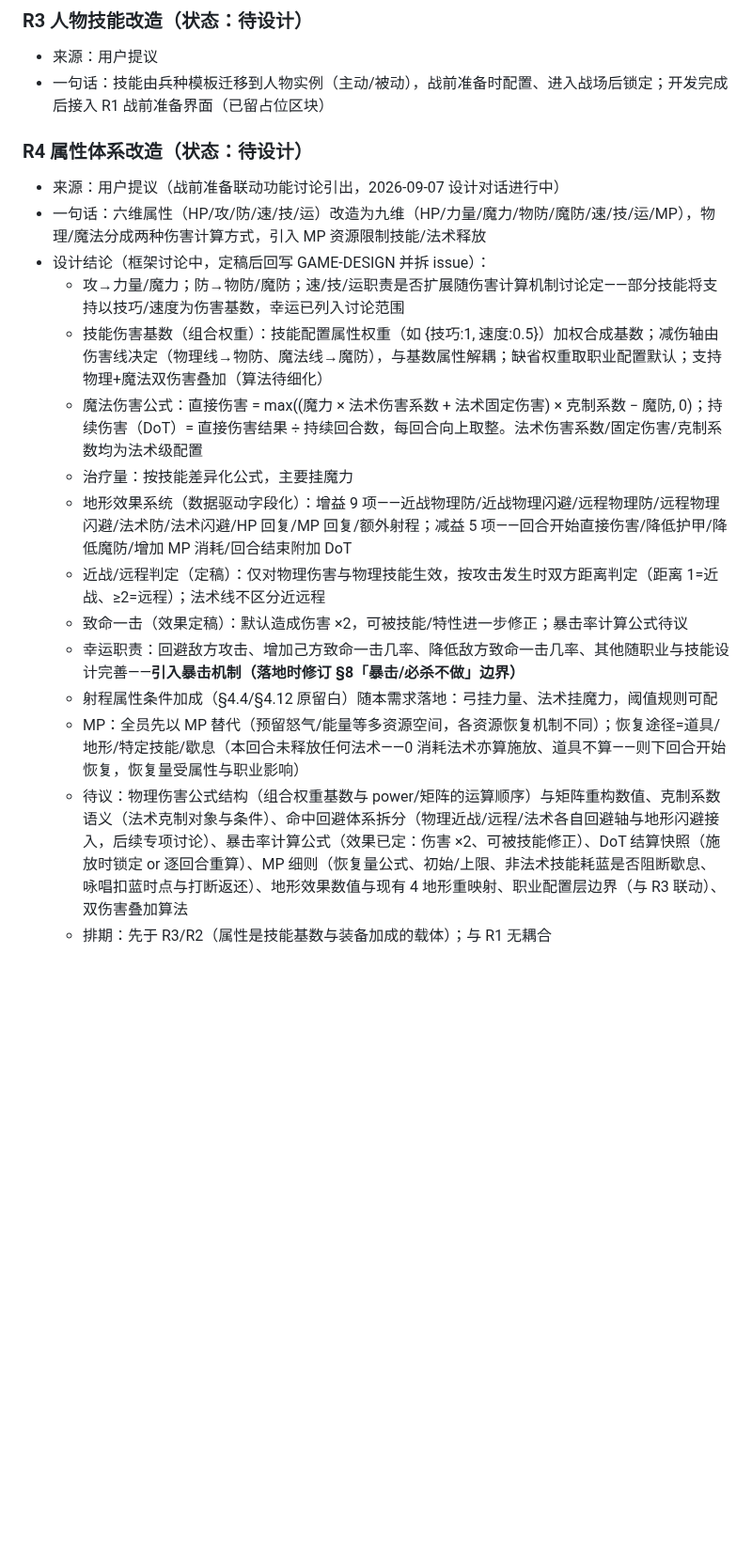
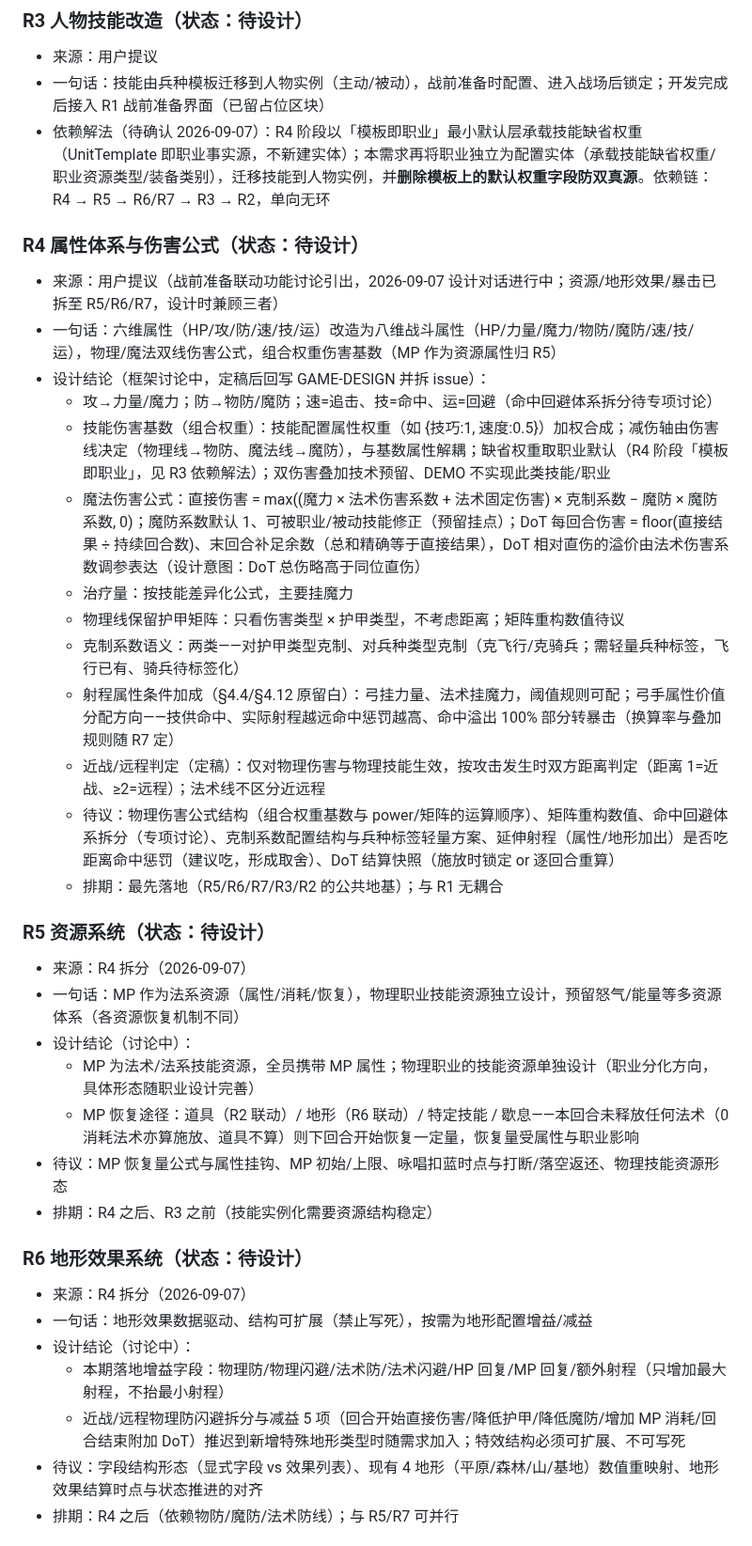
Before and after one commit to wlzhou-1987/SLG-DEMO-1, a Markdown page: docs/BACKLOG.md, the part around one of its changes. Shown at 94% size. Drawn GitHub-style; blank space fills up the shorter version.

Commit message:
docs: R4 收窄为属性与伤害公式，拆出 R5 资源/R6 地形效果/R7 暴击

```diff
--- a/docs/BACKLOG.md
+++ b/docs/BACKLOG.md
@@ -70,20 +70,38 @@
 ### R3 人物技能改造（状态：待设计）
 - 来源：用户提议
 - 一句话：技能由兵种模板迁移到人物实例（主动/被动），战前准备时配置、进入战场后锁定；开发完成后接入 R1 战前准备界面（已留占位区块）
+- 依赖解法（待确认 2026-09-07）：R4 阶段以「模板即职业」最小默认层承载技能缺省权重（UnitTemplate 即职业事实源，不新建实体）；本需求再将职业独立为配置实体（承载技能缺省权重/职业资源类型/装备类别），迁移技能到人物实例，并**删除模板上的默认权重字段防双真源**。依赖链：R4 → R5 → R6/R7 → R3 → R2，单向无环
 
-### R4 属性体系改造（状态：待设计）
-- 来源：用户提议（战前准备联动功能讨论引出，2026-09-07 设计对话进行中）
-- 一句话：六维属性（HP/攻/防/速/技/运）改造为九维（HP/力量/魔力/物防/魔防/速/技/运/MP），物理/魔法分成两种伤害计算方式，引入 MP 资源限制技能/法术释放
+### R4 属性体系与伤害公式（状态：待设计）
+- 来源：用户提议（战前准备联动功能讨论引出，2026-09-07 设计对话进行中；资源/地形效果/暴击已拆至 R5/R6/R7，设计时兼顾三者）
+- 一句话：六维属性（HP/攻/防/速/技/运）改造为八维战斗属性（HP/力量/魔力/物防/魔防/速/技/运），物理/魔法双线伤害公式，组合权重伤害基数（MP 作为资源属性归 R5）
 - 设计结论（框架讨论中，定稿后回写 GAME-DESIGN 并拆 issue）：
-  - 攻→力量/魔力；防→物防/魔防；速/技/运职责是否扩展随伤害计算机制讨论定——部分技能将支持以技巧/速度为伤害基数，幸运已列入讨论范围
-  - 技能伤害基数（组合权重）：技能配置属性权重（如 {技巧:1, 速度:0.5}）加权合成基数；减伤轴由伤害线决定（物理线→物防、魔法线→魔防），与基数属性解耦；缺省权重取职业配置默认；支持物理+魔法双伤害叠加（算法待细化）
-  - 魔法伤害公式：直接伤害 = max((魔力 × 法术伤害系数 + 法术固定伤害) × 克制系数 − 魔防, 0)；持续伤害（DoT）= 直接伤害结果 ÷ 持续回合数，每回合向上取整。法术伤害系数/固定伤害/克制系数均为法术级配置
+  - 攻→力量/魔力；防→物防/魔防；速=追击、技=命中、运=回避（命中回避体系拆分待专项讨论）
+  - 技能伤害基数（组合权重）：技能配置属性权重（如 {技巧:1, 速度:0.5}）加权合成；减伤轴由伤害线决定（物理线→物防、魔法线→魔防），与基数属性解耦；缺省权重取职业默认（R4 阶段「模板即职业」，见 R3 依赖解法）；双伤害叠加技术预留、DEMO 不实现此类技能/职业
+  - 魔法伤害公式：直接伤害 = max((魔力 × 法术伤害系数 + 法术固定伤害) × 克制系数 − 魔防 × 魔防系数, 0)；魔防系数默认 1、可被职业/被动技能修正（预留挂点）；DoT 每回合伤害 = floor(直接结果 ÷ 持续回合数)、末回合补足余数（总和精确等于直接结果），DoT 相对直伤的溢价由法术伤害系数调参表达（设计意图：DoT 总伤略高于同位直伤）
   - 治疗量：按技能差异化公式，主要挂魔力
-  - 地形效果系统（数据驱动字段化）：增益 9 项——近战物理防/近战物理闪避/远程物理防/远程物理闪避/法术防/法术闪避/HP 回复/MP 回复/额外射程；减益 5 项——回合开始直接伤害/降低护甲/降低魔防/增加 MP 消耗/回合结束附加 DoT
+  - 物理线保留护甲矩阵：只看伤害类型 × 护甲类型，不考虑距离；矩阵重构数值待议
+  - 克制系数语义：两类——对护甲类型克制、对兵种类型克制（克飞行/克骑兵；需轻量兵种标签，飞行已有、骑兵待标签化）
+  - 射程属性条件加成（§4.4/§4.12 原留白）：弓挂力量、法术挂魔力，阈值规则可配；弓手属性价值分配方向——技供命中、实际射程越远命中惩罚越高、命中溢出 100% 部分转暴击（换算率与叠加规则随 R7 定）
   - 近战/远程判定（定稿）：仅对物理伤害与物理技能生效，按攻击发生时双方距离判定（距离 1=近战、≥2=远程）；法术线不区分近远程
-  - 致命一击（效果定稿）：默认造成伤害 ×2，可被技能/特性进一步修正；暴击率计算公式待议
-  - 幸运职责：回避敌方攻击、增加己方致命一击几率、降低敌方致命一击几率、其他随职业与技能设计完善——**引入暴击机制（落地时修订 §8「暴击/必杀不做」边界）**
-  - 射程属性条件加成（§4.4/§4.12 原留白）随本需求落地：弓挂力量、法术挂魔力，阈值规则可配
-  - MP：全员先以 MP 替代（预留怒气/能量等多资源空间，各资源恢复机制不同）；恢复途径=道具/地形/特定技能/歇息（本回合未释放任何法术——0 消耗法术亦算施放、道具不算——则下回合开始恢复，恢复量受属性与职业影响）
-  - 待议：物理伤害公式结构（组合权重基数与 power/矩阵的运算顺序）与矩阵重构数值、克制系数语义（法术克制对象与条件）、命中回避体系拆分（物理近战/远程/法术各自回避轴与地形闪避接入，后续专项讨论）、暴击率计算公式（效果已定：伤害 ×2、可被技能修正）、DoT 结算快照（施放时锁定 or 逐回合重算）、MP 细则（恢复量公式、初始/上限、非法术技能耗蓝是否阻断歇息、咏唱扣蓝时点与打断返还）、地形效果数值与现有 4 地形重映射、职业配置层边界（与 R3 联动）、双伤害叠加算法
-  - 排期：先于 R3/R2（属性是技能基数与装备加成的载体）；与 R1 无耦合
+  - 待议：物理伤害公式结构（组合权重基数与 power/矩阵的运算顺序）、矩阵重构数值、命中回避体系拆分（专项讨论）、克制系数配置结构与兵种标签轻量方案、延伸射程（属性/地形加出）是否吃距离命中惩罚（建议吃，形成取舍）、DoT 结算快照（施放时锁定 or 逐回合重算）
+  - 排期：最先落地（R5/R6/R7/R3/R2 的公共地基）；与 R1 无耦合
+
+### R5 资源系统（状态：待设计）
+- 来源：R4 拆分（2026-09-07）
+- 一句话：MP 作为法系资源（属性/消耗/恢复），物理职业技能资源独立设计，预留怒气/能量等多资源体系（各资源恢复机制不同）
+- 设计结论（讨论中）：
+  - MP 为法术/法系技能资源，全员携带 MP 属性；物理职业的技能资源单独设计（职业分化方向，具体形态随职业设计完善）
+  - MP 恢复途径：道具（R2 联动）/ 地形（R6 联动）/ 特定技能 / 歇息——本回合未释放任何法术（0 消耗法术亦算施放、道具不算）则下回合开始恢复一定量，恢复量受属性与职业影响
+- 待议：MP 恢复量公式与属性挂钩、MP 初始/上限、咏唱扣蓝时点与打断/落空返还、物理技能资源形态
+- 排期：R4 之后、R3 之前（技能实例化需要资源结构稳定）
+
+### R6 地形效果系统（状态：待设计）
+- 来源：R4 拆分（2026-09-07）
+- 一句话：地形效果数据驱动、结构可扩展（禁止写死），按需为地形配置增益/减益
+- 设计结论（讨论中）：
+  - 本期落地增益字段：物理防/物理闪避/法术防/法术闪避/HP 回复/MP 回复/额外射程（只增加最大射程，不抬最小射程）
+  - 近战/远程物理防闪避拆分与减益 5 项（回合开始直接伤害/降低护甲/降低魔防/增加 MP 消耗/回合结束附加 DoT）推迟到新增特殊地形类型时随需求加入；特效结构必须可扩展、不可写死
+- 待议：字段结构形态（显式字段 vs 效果列表）、现有 4 地形（平原/森林/山/基地）数值重映射、地形效果结算时点与状态推进的对齐
+- 排期：R4 之后（依赖物防/魔防/法术防线）；与 R5/R7 可并行
+
```
Also changed, not shown: other parts of docs/BACKLOG.md (+9 -0 lines).
